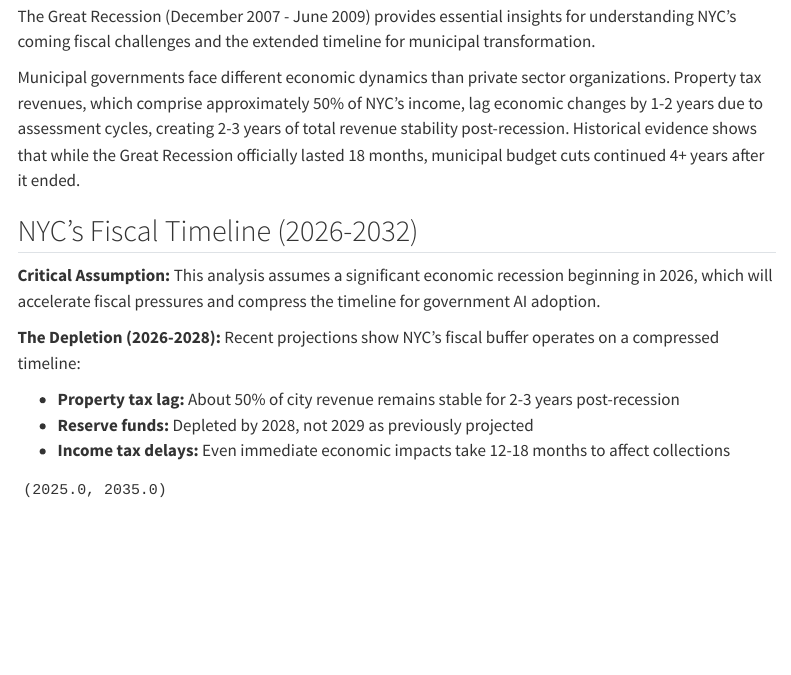
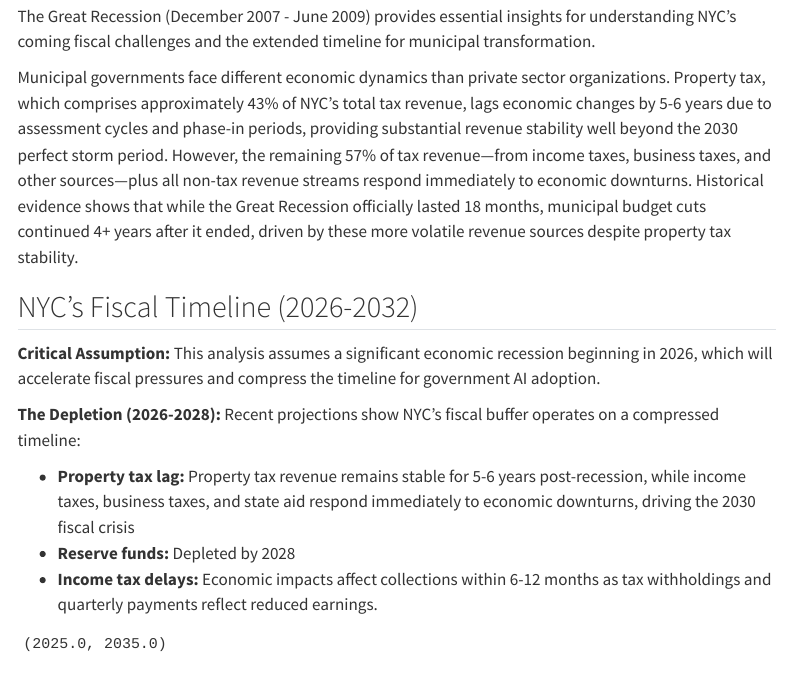
Before and after one commit to dannysilitonga/urban-policy-research-2025, a Quarto document (index.qmd): the page in a window 1100 px wide, from 2450 px down. Rendered offline with R 4.5, knitr and Pandoc in place of Quarto, with nearby package versions; folded parts are opened; menus at the side of the page are left out.

Commit message:
Updated a few sentences

````diff
--- a/index.qmd
+++ b/index.qmd
@@ -145,7 +145,7 @@
 
 The Great Recession (December 2007 - June 2009) provides essential insights for understanding NYC's coming fiscal challenges and the extended timeline for municipal transformation.
 
-Municipal governments face different economic dynamics than private sector organizations. Property tax revenues, which comprise approximately 50% of NYC's income, lag economic changes by 1-2 years due to assessment cycles, creating 2-3 years of total revenue stability post-recession. Historical evidence shows that while the Great Recession officially lasted 18 months, municipal budget cuts continued 4+ years after it ended.
+Municipal governments face different economic dynamics than private sector organizations. Property tax, which comprises approximately 43% of NYC's total tax revenue, lags economic changes by 5-6 years due to assessment cycles and phase-in periods, providing substantial revenue stability well beyond the 2030 perfect storm period. However, the remaining 57% of tax revenue—from income taxes, business taxes, and other sources—plus all non-tax revenue streams respond immediately to economic downturns. Historical evidence shows that while the Great Recession officially lasted 18 months, municipal budget cuts continued 4+ years after it ended, driven by these more volatile revenue sources despite property tax stability.
 
 ## NYC's Fiscal Timeline (2026-2032)
 
@@ -154,9 +154,9 @@
 **The Depletion (2026-2028):**
 Recent projections show NYC's fiscal buffer operates on a compressed timeline:
 
-- **Property tax lag:** About 50% of city revenue remains stable for 2-3 years post-recession
-- **Reserve funds:** Depleted by 2028, not 2029 as previously projected
-- **Income tax delays:** Even immediate economic impacts take 12-18 months to affect collections
+- **Property tax lag:** Property tax revenue remains stable for 5-6 years post-recession, while income taxes, business taxes, and state aid respond immediately to economic downturns, driving the 2030 fiscal crisis
+- **Reserve funds:** Depleted by 2028
+- **Income tax delays:** Economic impacts affect collections within 6-12 months as tax withholdings and quarterly payments reflect reduced earnings.
 
 ```{python}
 #| label: fiscal-projections
````
Also changed, not shown: index.qmd (1 more changed lines).
